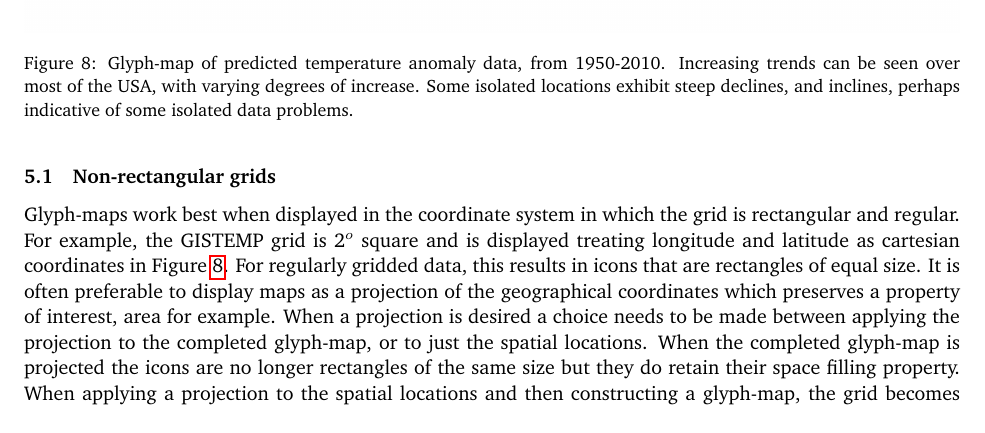
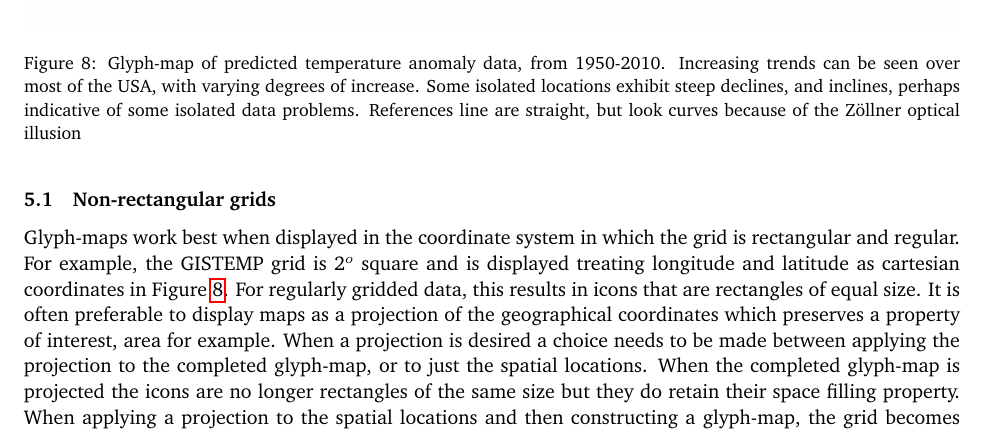
Before and after one commit to ggobi/paper-climate, a LaTeX paper (paper.tex): part of page 9 of 13, cut so that both start at the same text. Compiled offline with pdfLaTeX.

Commit message:
Add note about Zollner optical illusion

```diff
--- a/paper.tex
+++ b/paper.tex
@@ -329,7 +329,8 @@ The raw data shows us missing values and gives some sense of variability, but gi
     1950-2010. Increasing trends can be seen over most of the USA,
     with varying degrees of increase. Some isolated locations exhibit
     steep declines, and inclines, perhaps indicative of some isolated
-    data problems.}
+    data problems. References line are straight, but look curves because of
+    the Z\"ollner optical illusion}
   \label{fig:gistemp-pred}
 \end{figure}
 
```
